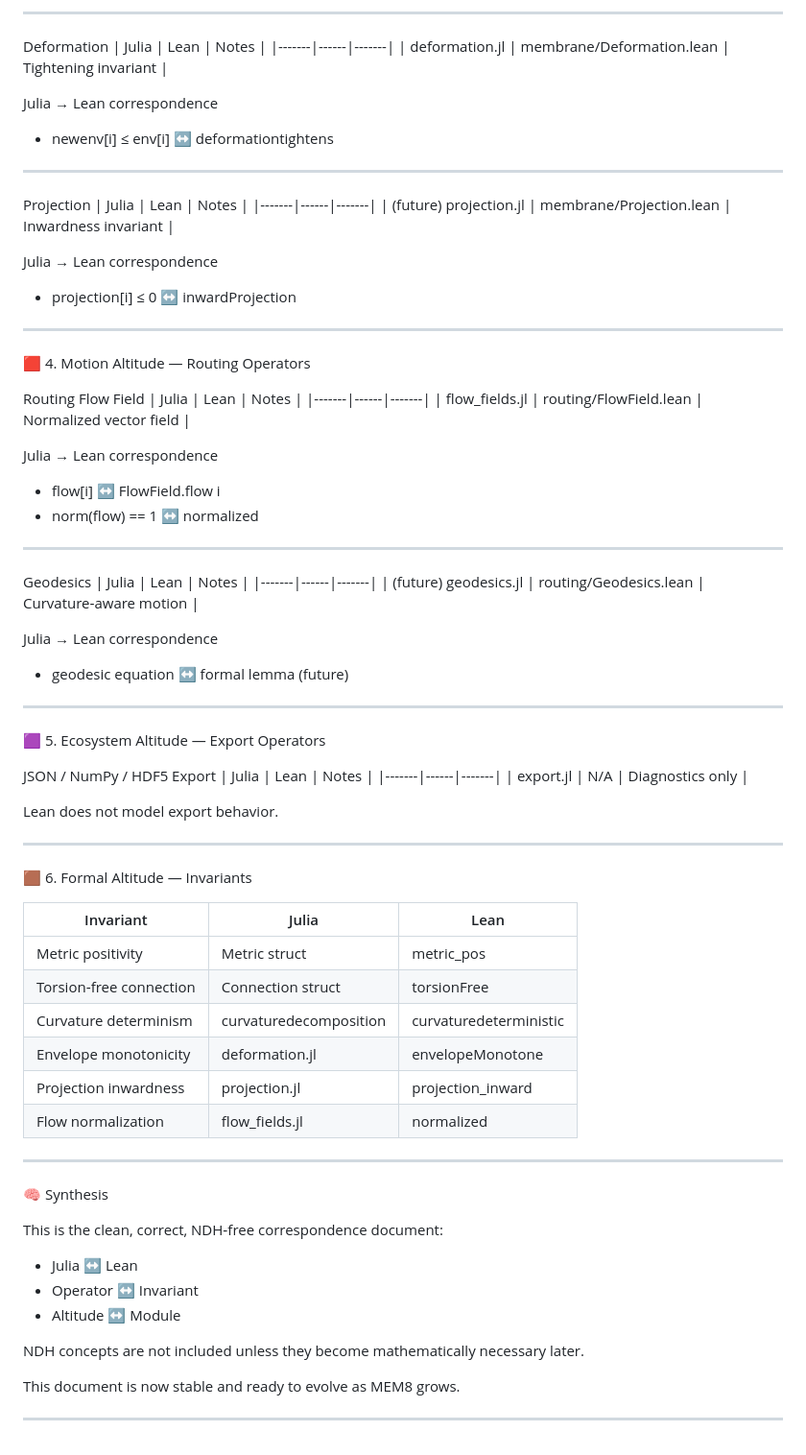
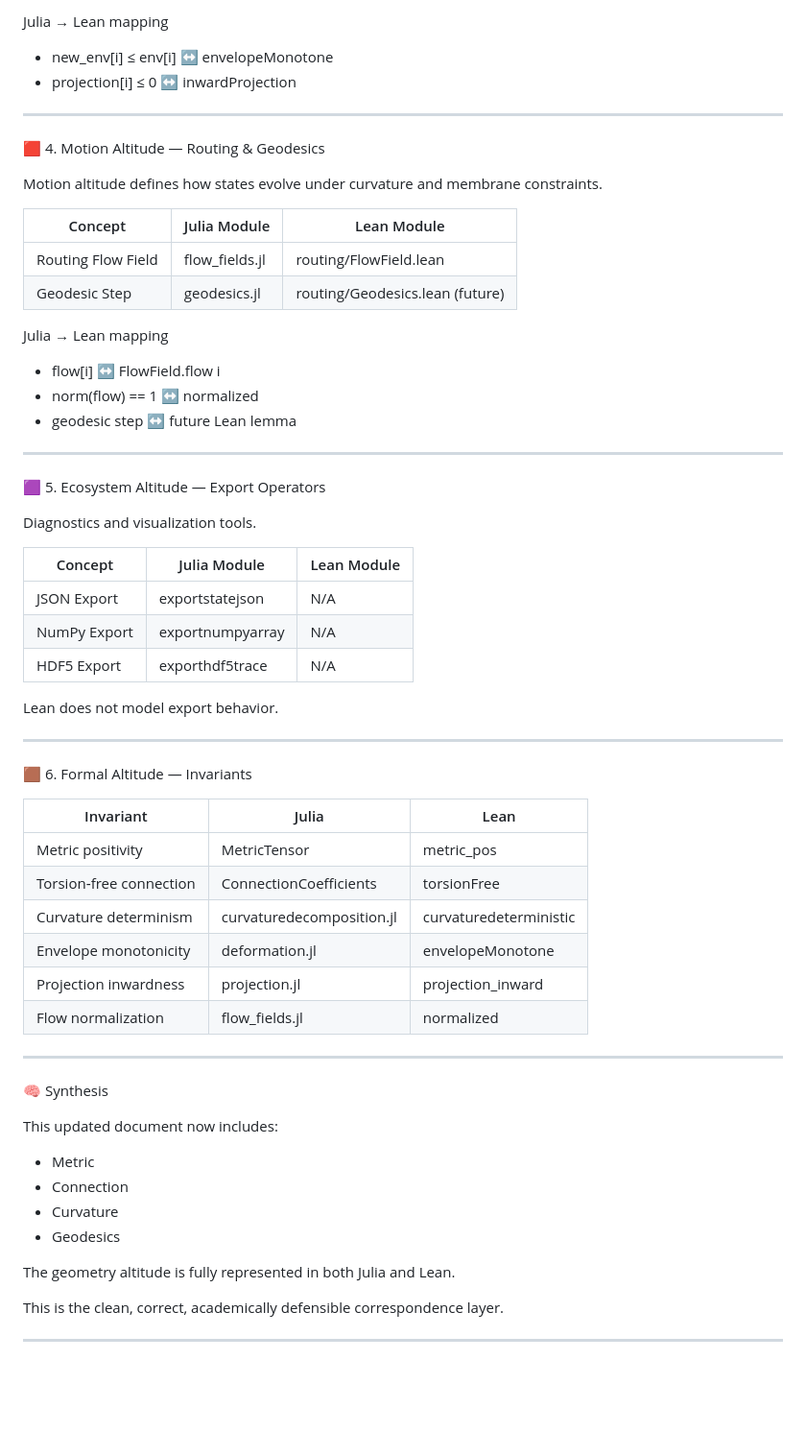
Before and after one commit to Borealiscodes/MEM8-Geometric-Architecture, a Markdown page: docs/correspondence.md, the part around one of its changes. Shown at 96% size. Rendered like a GitHub page; blank space fills up the shorter version.

```diff
--- a/docs/correspondence.md
+++ b/docs/correspondence.md
@@ -90,55 +85,35 @@ Julia → Lean correspondence
 
----
-
-Deformation
-| Julia | Lean | Notes |
-|-------|------|-------|
-| deformation.jl | membrane/Deformation.lean | Tightening invariant |
-
-Julia → Lean correspondence
-- newenv[i] ≤ env[i] ↔ deformationtightens
-
----
-
-Projection
-| Julia | Lean | Notes |
-|-------|------|-------|
-| (future) projection.jl | membrane/Projection.lean | Inwardness invariant |
-
-Julia → Lean correspondence
+Julia → Lean mapping
+- new_env[i] ≤ env[i] ↔ envelopeMonotone
 - projection[i] ≤ 0 ↔ inwardProjection
 
 ---
 
-🟥 4. Motion Altitude — Routing Operators
+🟥 4. Motion Altitude — Routing & Geodesics
 
-Routing Flow Field
-| Julia | Lean | Notes |
-|-------|------|-------|
-| flow_fields.jl | routing/FlowField.lean | Normalized vector field |
+Motion altitude defines how states evolve under curvature and membrane constraints.
 
-Julia → Lean correspondence
+| Concept | Julia Module | Lean Module |
+|--------|--------------|-------------|
+| Routing Flow Field | flow_fields.jl | routing/FlowField.lean |
+| Geodesic Step | geodesics.jl | routing/Geodesics.lean (future) |
+
+Julia → Lean mapping
 - flow[i] ↔ FlowField.flow i
 - norm(flow) == 1 ↔ normalized
-
----
-
-Geodesics
-| Julia | Lean | Notes |
-|-------|------|-------|
-| (future) geodesics.jl | routing/Geodesics.lean | Curvature‑aware motion |
-
-Julia → Lean correspondence
-- geodesic equation ↔ formal lemma (future)
+- geodesic step ↔ future Lean lemma
 
 ---
 
 🟪 5. Ecosystem Altitude — Export Operators
 
-JSON / NumPy / HDF5 Export
-| Julia | Lean | Notes |
-|-------|------|-------|
-| export.jl | N/A | Diagnostics only |
+Diagnostics and visualization tools.
+
+| Concept | Julia Module | Lean Module |
+|--------|--------------|-------------|
+| JSON Export | exportstatejson | N/A |
+| NumPy Export | exportnumpyarray | N/A |
+| HDF5 Export | exporthdf5trace | N/A |
 
 Lean does not model export behavior.
 
@@ -148,9 +123,9 @@ Lean does not model export behavior.
 
 | Invariant | Julia | Lean |
 |----------|--------|------|
-| Metric positivity | Metric struct | metric_pos |
-| Torsion‑free connection | Connection struct | torsionFree |
-| Curvature determinism | curvaturedecomposition | curvaturedeterministic |
+| Metric positivity | MetricTensor | metric_pos |
+| Torsion‑free connection | ConnectionCoefficients | torsionFree |
+| Curvature determinism | curvaturedecomposition.jl | curvaturedeterministic |
 | Envelope monotonicity | deformation.jl | envelopeMonotone |
 | Projection inwardness | projection.jl | projection_inward |
 | Flow normalization | flow_fields.jl | normalized |
@@ -159,14 +134,15 @@ Lean does not model export behavior.
 
 🧠 Synthesis
 
-This is the clean, correct, NDH‑free correspondence document:
+This updated document now includes:
 
-- Julia ↔ Lean
-- Operator ↔ Invariant
-- Altitude ↔ Module
+- Metric
+- Connection
+- Curvature
+- Geodesics
 
-NDH concepts are not included unless they become mathematically necessary later.
+The geometry altitude is fully represented in both Julia and Lean.
 
-This document is now stable and ready to evolve as MEM8 grows.
+This is the clean, correct, academically defensible correspondence layer.
 
 ---
```
Also changed, not shown: other parts of docs/correspondence.md (+34 -39 lines).
